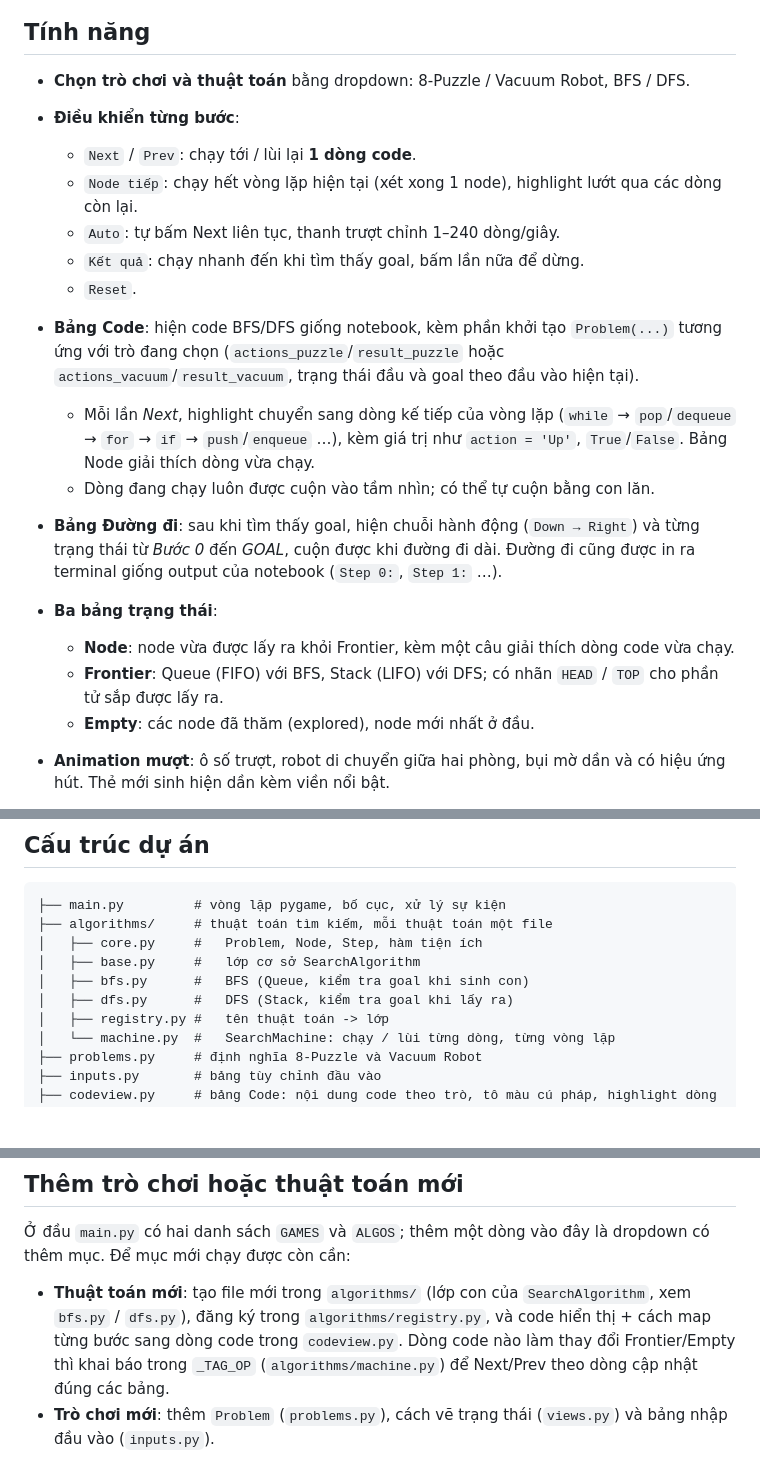
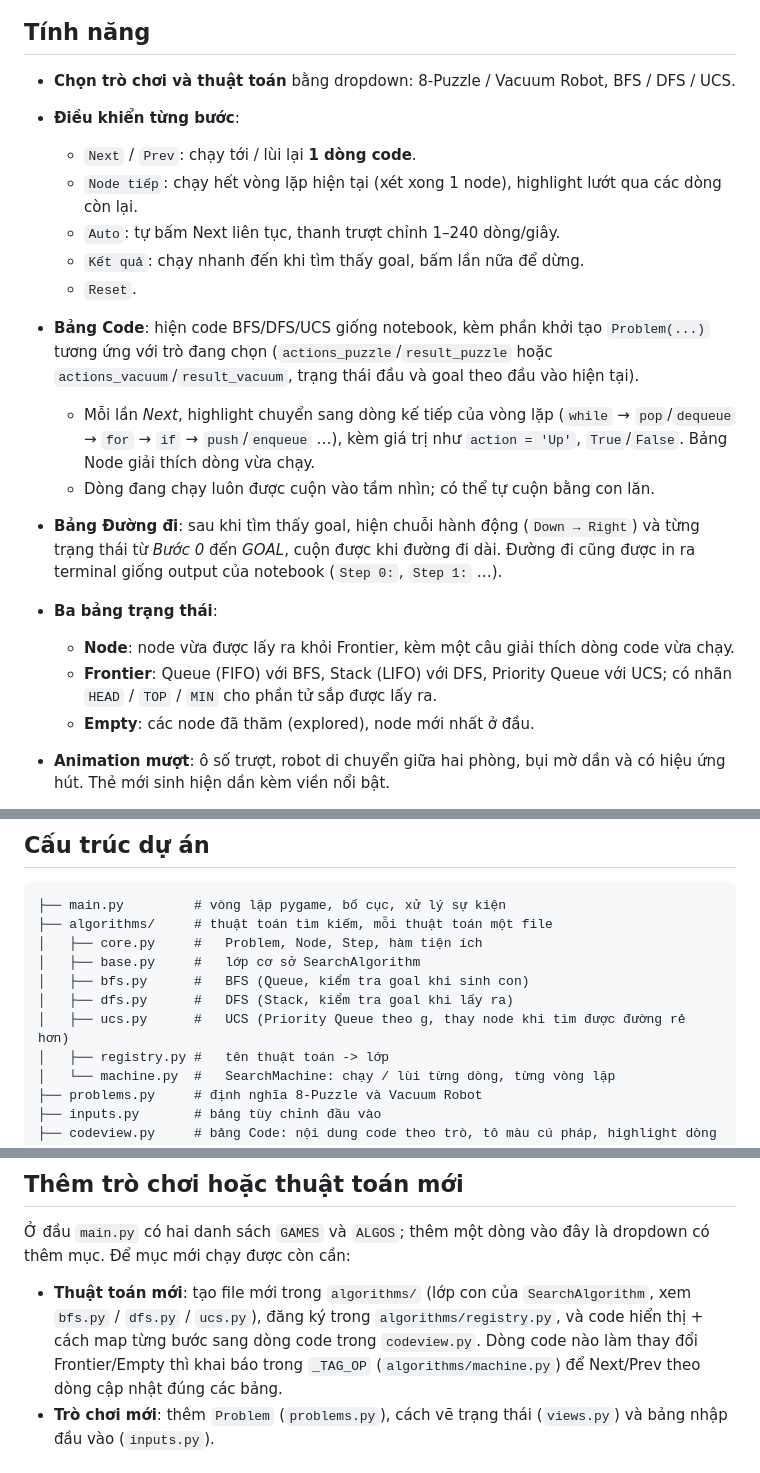
Before and after one commit to baoq06/Artificial-Intelligence-Personal-Project, a Markdown page: README.md, 3 parts joined by grey strips. Drawn GitHub-style; blank space fills up the shorter version.

```diff
--- a/README.md
+++ b/README.md
@@ -8,20 +8,20 @@
 
 ## Tính năng
 
-- **Chọn trò chơi và thuật toán** bằng dropdown: 8-Puzzle / Vacuum Robot, BFS / DFS.
+- **Chọn trò chơi và thuật toán** bằng dropdown: 8-Puzzle / Vacuum Robot, BFS / DFS / UCS.
 - **Điều khiển từng bước**:
   - `Next` / `Prev`: chạy tới / lùi lại **1 dòng code**.
   - `Node tiếp`: chạy hết vòng lặp hiện tại (xét xong 1 node), highlight lướt qua các dòng còn lại.
   - `Auto`: tự bấm Next liên tục, thanh trượt chỉnh 1–240 dòng/giây.
   - `Kết quả`: chạy nhanh đến khi tìm thấy goal, bấm lần nữa để dừng.
   - `Reset`.
-- **Bảng Code**: hiện code BFS/DFS giống notebook, kèm phần khởi tạo `Problem(...)` tương ứng với trò đang chọn (`actions_puzzle`/`result_puzzle` hoặc `actions_vacuum`/`result_vacuum`, trạng thái đầu và goal theo đầu vào hiện tại).
+- **Bảng Code**: hiện code BFS/DFS/UCS giống notebook, kèm phần khởi tạo `Problem(...)` tương ứng với trò đang chọn (`actions_puzzle`/`result_puzzle` hoặc `actions_vacuum`/`result_vacuum`, trạng thái đầu và goal theo đầu vào hiện tại).
   - Mỗi lần *Next*, highlight chuyển sang dòng kế tiếp của vòng lặp (`while` → `pop`/`dequeue` → `for` → `if` → `push`/`enqueue` …), kèm giá trị như `action = 'Up'`, `True`/`False`. Bảng Node giải thích dòng vừa chạy.
   - Dòng đang chạy luôn được cuộn vào tầm nhìn; có thể tự cuộn bằng con lăn.
 - **Bảng Đường đi**: sau khi tìm thấy goal, hiện chuỗi hành động (`Down → Right`) và từng trạng thái từ *Bước 0* đến *GOAL*, cuộn được khi đường đi dài. Đường đi cũng được in ra terminal giống output của notebook (`Step 0:`, `Step 1:` …).
 - **Ba bảng trạng thái**:
   - **Node**: node vừa được lấy ra khỏi Frontier, kèm một câu giải thích dòng code vừa chạy.
-  - **Frontier**: Queue (FIFO) với BFS, Stack (LIFO) với DFS; có nhãn `HEAD` / `TOP` cho phần tử sắp được lấy ra.
+  - **Frontier**: Queue (FIFO) với BFS, Stack (LIFO) với DFS, Priority Queue với UCS; có nhãn `HEAD` / `TOP` / `MIN` cho phần tử sắp được lấy ra.
   - **Empty**: các node đã thăm (explored), node mới nhất ở đầu.
 - **Animation mượt**: ô số trượt, robot di chuyển giữa hai phòng, bụi mờ dần và có hiệu ứng hút. Thẻ mới sinh hiện dần kèm viền nổi bật.
 - **Phát lại đường đi** từ đầu đến goal sau khi tìm thấy lời giải.
@@ -96,6 +106,7 @@ Ví dụ với 8-Puzzle `((1,2,3),(4,0,6),(7,5,8))` → `((1,2,3),(4,5,6),(7,8,0
 │   ├── base.py     #   lớp cơ sở SearchAlgorithm
 │   ├── bfs.py      #   BFS (Queue, kiểm tra goal khi sinh con)
 │   ├── dfs.py      #   DFS (Stack, kiểm tra goal khi lấy ra)
+│   ├── ucs.py      #   UCS (Priority Queue theo g, thay node khi tìm được đường rẻ hơn)
 │   ├── registry.py #   tên thuật toán -> lớp
 │   └── machine.py  #   SearchMachine: chạy / lùi từng dòng, từng vòng lặp
 ├── problems.py     # định nghĩa 8-Puzzle và Vacuum Robot
@@ -111,7 +122,7 @@ Ví dụ với 8-Puzzle `((1,2,3),(4,0,6),(7,5,8))` → `((1,2,3),(4,5,6),(7,8,0
 
 Ở đầu `main.py` có hai danh sách `GAMES` và `ALGOS`; thêm một dòng vào đây là dropdown có thêm mục. Để mục mới chạy được còn cần:
 
-- **Thuật toán mới**: tạo file mới trong `algorithms/` (lớp con của `SearchAlgorithm`, xem `bfs.py` / `dfs.py`), đăng ký trong `algorithms/registry.py`, và code hiển thị + cách map từng bước sang dòng code trong `codeview.py`. Dòng code nào làm thay đổi Frontier/Empty thì khai báo trong `_TAG_OP` (`algorithms/machine.py`) để Next/Prev theo dòng cập nhật đúng các bảng.
+- **Thuật toán mới**: tạo file mới trong `algorithms/` (lớp con của `SearchAlgorithm`, xem `bfs.py` / `dfs.py` / `ucs.py`), đăng ký trong `algorithms/registry.py`, và code hiển thị + cách map từng bước sang dòng code trong `codeview.py`. Dòng code nào làm thay đổi Frontier/Empty thì khai báo trong `_TAG_OP` (`algorithms/machine.py`) để Next/Prev theo dòng cập nhật đúng các bảng.
 - **Trò chơi mới**: thêm `Problem` (`problems.py`), cách vẽ trạng thái (`views.py`) và bảng nhập đầu vào (`inputs.py`).
 
 ## Lưu ý
```
Also changed, not shown: other parts of README.md (+19 -9 lines), screenshots/06_puzzle_ucs.png (added), screenshots/07_vacuum_ucs.png (added), 10 other files.
